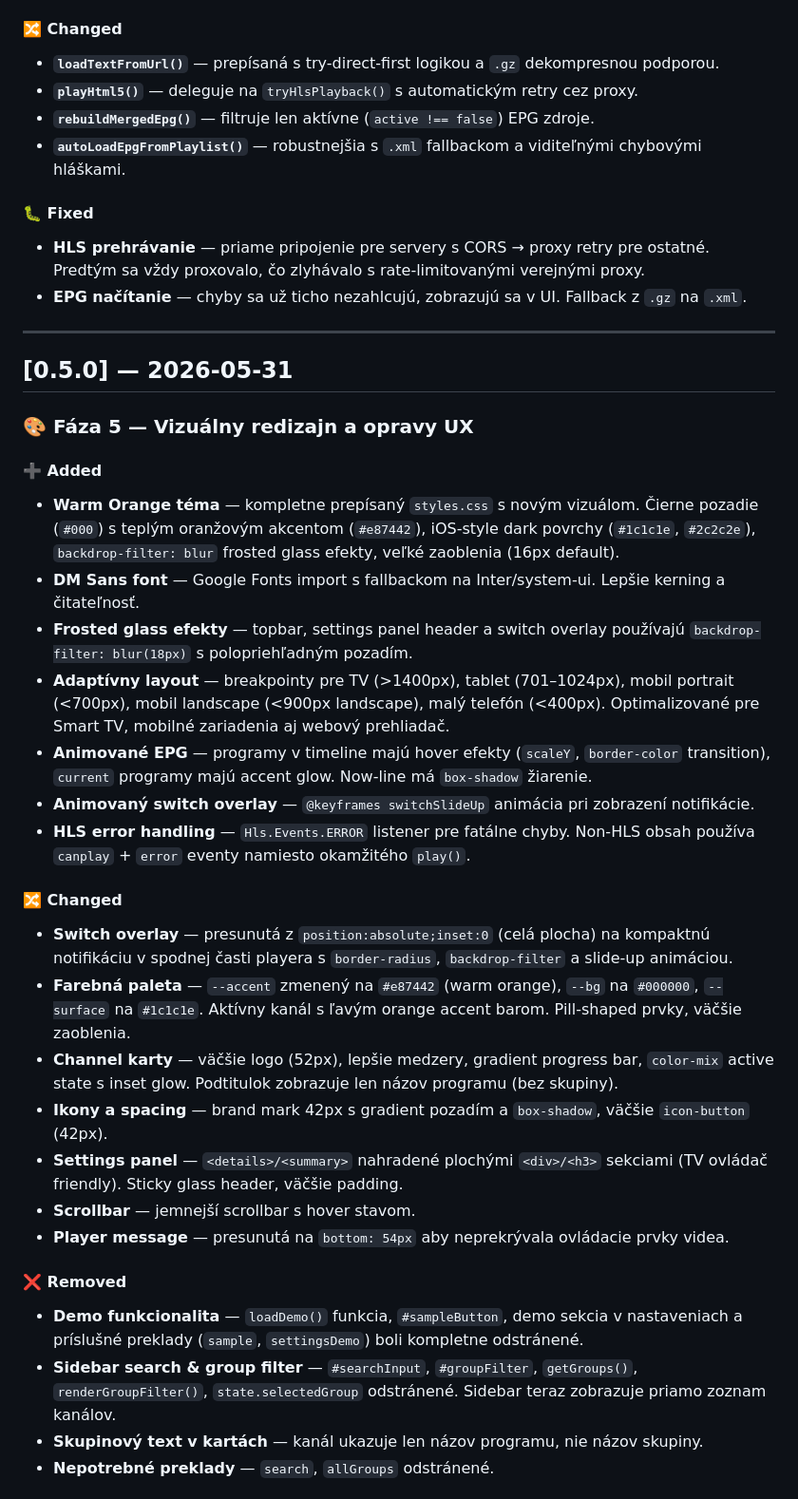
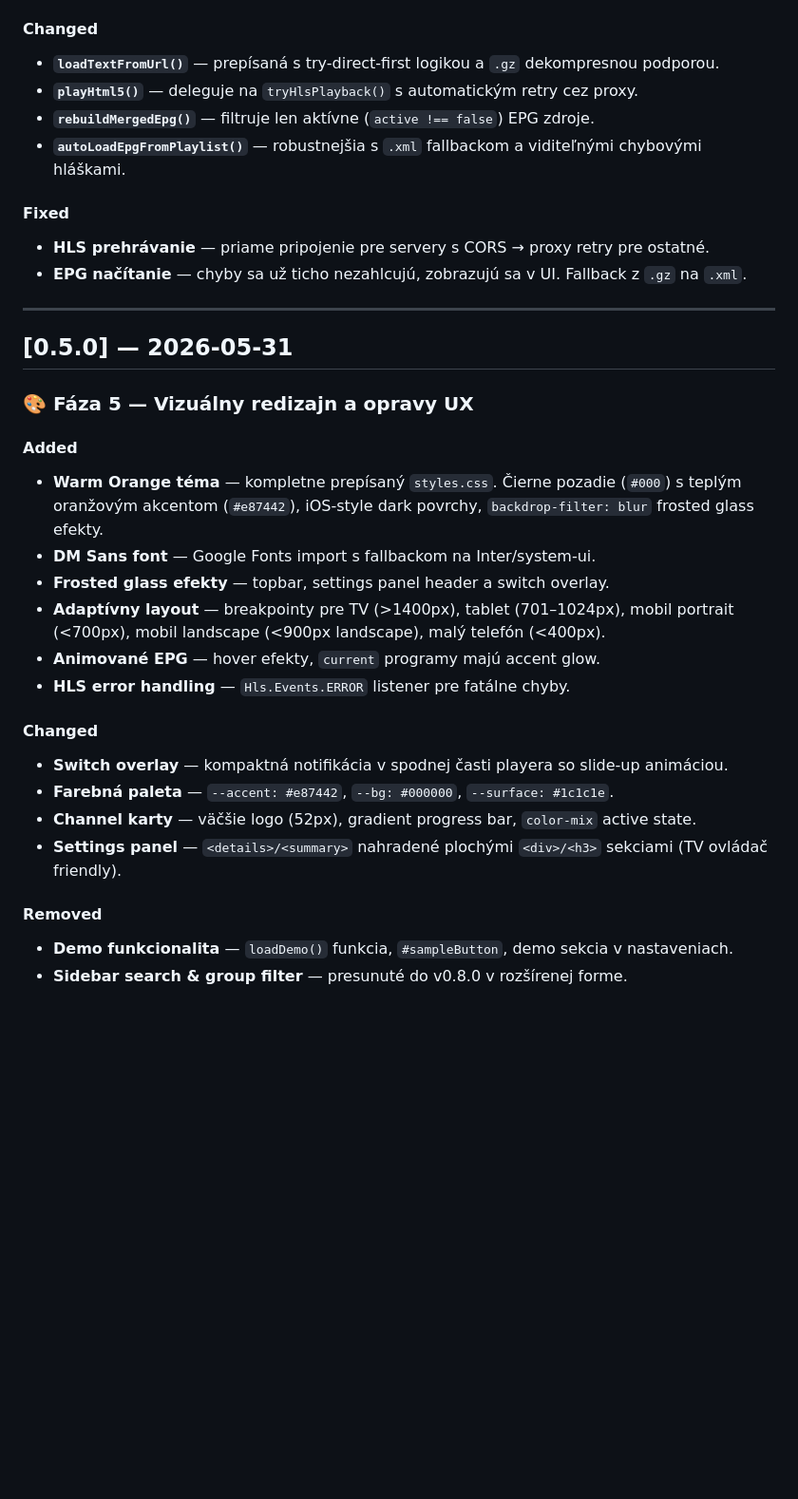
Before and after one commit to bucala/TCLVPlayer, a Markdown page: CHANGELOG.md, the part around one of its changes. Shown at 95% size. Rendered like a GitHub page; blank space fills up the shorter version.

```diff
--- a/CHANGELOG.md
+++ b/CHANGELOG.md
@@ -89,14 +222,14 @@ Všetky významné zmeny v projekte sú dokumentované v tomto súbore.
 - **SVG favicon** — oranžová ikona aplikácie (`favicon.svg`) s gradientom zhodným s brand-mark logom.
 - **Oranžový `accent-color`** — formulárové prvky a `::selection` používajú `accent-color: var(--accent)`.
 
-#### 🔀 Changed
+#### Changed
 - **`loadTextFromUrl()`** — prepísaná s try-direct-first logikou a `.gz` dekompresnou podporou.
 - **`playHtml5()`** — deleguje na `tryHlsPlayback()` s automatickým retry cez proxy.
 - **`rebuildMergedEpg()`** — filtruje len aktívne (`active !== false`) EPG zdroje.
 - **`autoLoadEpgFromPlaylist()`** — robustnejšia s `.xml` fallbackom a viditeľnými chybovými hláškami.
 
-#### 🐛 Fixed
-- **HLS prehrávanie** — priame pripojenie pre servery s CORS → proxy retry pre ostatné. Predtým sa vždy proxovalo, čo zlyhávalo s rate-limitovanými verejnými proxy.
+#### Fixed
+- **HLS prehrávanie** — priame pripojenie pre servery s CORS → proxy retry pre ostatné.
 - **EPG načítanie** — chyby sa už ticho nezahlcujú, zobrazujú sa v UI. Fallback z `.gz` na `.xml`.
 
 ---
@@ -105,27 +238,21 @@ Všetky významné zmeny v projekte sú dokumentované v tomto súbore.
 
 ### 🎨 Fáza 5 — Vizuálny redizajn a opravy UX
 
-#### ➕ Added
-- **Warm Orange téma** — kompletne prepísaný `styles.css` s novým vizuálom. Čierne pozadie (`#000`) s teplým oranžovým akcentom (`#e87442`), iOS-style dark povrchy (`#1c1c1e`, `#2c2c2e`), `backdrop-filter: blur` frosted glass efekty, veľké zaoblenia (16px default).
-- **DM Sans font** — Google Fonts import s fallbackom na Inter/system-ui. Lepšie kerning a čitateľnosť.
-- **Frosted glass efekty** — topbar, settings panel header a switch overlay používajú `backdrop-filter: blur(18px)` s polopriehľadným pozadím.
-- **Adaptívny layout** — breakpointy pre TV (>1400px), tablet (701–1024px), mobil portrait (<700px), mobil landscape (<900px landscape), malý telefón (<400px). Optimalizované pre Smart TV, mobilné zariadenia aj webový prehliadač.
-- **Animované EPG** — programy v timeline majú hover efekty (`scaleY`, `border-color` transition), `current` programy majú accent glow. Now-line má `box-shadow` žiarenie.
-- **Animovaný switch overlay** — `@keyframes switchSlideUp` animácia pri zobrazení notifikácie.
-- **HLS error handling** — `Hls.Events.ERROR` listener pre fatálne chyby. Non-HLS obsah používa `canplay` + `error` eventy namiesto okamžitého `play()`.
+#### Added
+- **Warm Orange téma** — kompletne prepísaný `styles.css`. Čierne pozadie (`#000`) s teplým oranžovým akcentom (`#e87442`), iOS-style dark povrchy, `backdrop-filter: blur` frosted glass efekty.
+- **DM Sans font** — Google Fonts import s fallbackom na Inter/system-ui.
+- **Frosted glass efekty** — topbar, settings panel header a switch overlay.
+- **Adaptívny layout** — breakpointy pre TV (>1400px), tablet (701–1024px), mobil portrait (<700px), mobil landscape (<900px landscape), malý telefón (<400px).
+- **Animované EPG** — hover efekty, `current` programy majú accent glow.
+- **HLS error handling** — `Hls.Events.ERROR` listener pre fatálne chyby.
 
-#### 🔀 Changed
-- **Switch overlay** — presunutá z `position:absolute;inset:0` (celá plocha) na kompaktnú notifikáciu v spodnej časti playera s `border-radius`, `backdrop-filter` a slide-up animáciou.
-- **Farebná paleta** — `--accent` zmenený na `#e87442` (warm orange), `--bg` na `#000000`, `--surface` na `#1c1c1e`. Aktívny kanál s ľavým orange accent barom. Pill-shaped prvky, väčšie zaoblenia.
-- **Channel karty** — väčšie logo (52px), lepšie medzery, gradient progress bar, `color-mix` active state s inset glow. Podtitulok zobrazuje len názov programu (bez skupiny).
-- **Ikony a spacing** — brand mark 42px s gradient pozadím a `box-shadow`, väčšie `icon-button` (42px).
-- **Settings panel** — `<details>/<summary>` nahradené plochými `<div>/<h3>` sekciami (TV ovládač friendly). Sticky glass header, väčšie padding.
-- **Scrollbar** — jemnejší scrollbar s hover stavom.
-- **Player message** — presunutá na `bottom: 54px` aby neprekrývala ovládacie prvky videa.
+#### Changed
+- **Switch overlay** — kompaktná notifikácia v spodnej časti playera so slide-up animáciou.
+- **Farebná paleta** — `--accent: #e87442`, `--bg: #000000`, `--surface: #1c1c1e`.
+- **Channel karty** — väčšie logo (52px), gradient progress bar, `color-mix` active state.
+- **Settings panel** — `<details>/<summary>` nahradené plochými `<div>/<h3>` sekciami (TV ovládač friendly).
 
-#### ❌ Removed
-- **Demo funkcionalita** — `loadDemo()` funkcia, `#sampleButton`, demo sekcia v nastaveniach a príslušné preklady (`sample`, `settingsDemo`) boli kompletne odstránené.
-- **Sidebar search & group filter** — `#searchInput`, `#groupFilter`, `getGroups()`, `renderGroupFilter()`, `state.selectedGroup` odstránené. Sidebar teraz zobrazuje priamo zoznam kanálov.
-- **Skupinový text v kartách** — kanál ukazuje len názov programu, nie názov skupiny.
-- **Nepotrebné preklady** — `search`, `allGroups` odstránené.
+#### Removed
+- **Demo funkcionalita** — `loadDemo()` funkcia, `#sampleButton`, demo sekcia v nastaveniach.
+- **Sidebar search & group filter** — presunuté do v0.8.0 v rozšírenej forme.
 
```
Also changed, not shown: other parts of CHANGELOG.md (+203 -77 lines).
